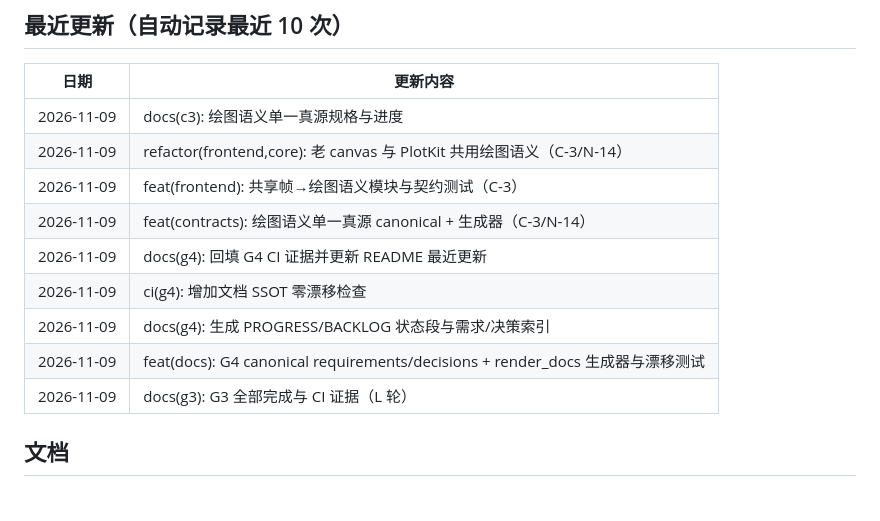
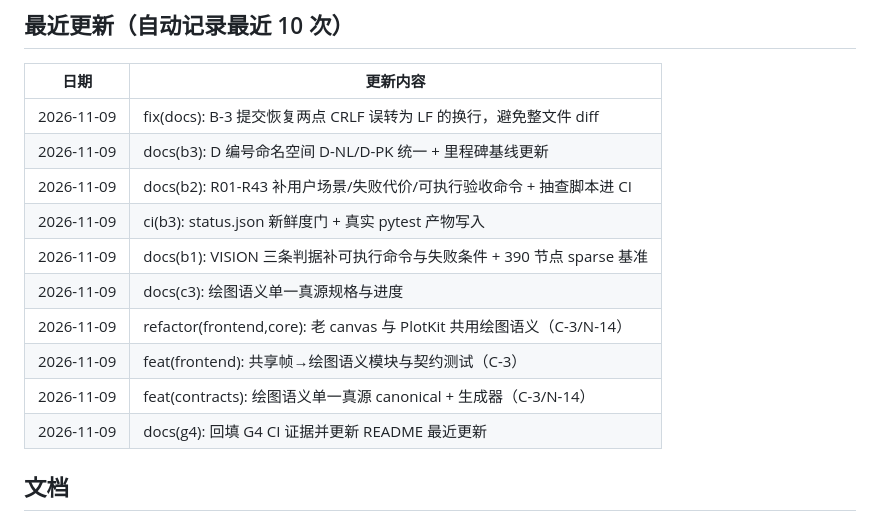
Before and after one commit to qgfn106-blip/NetLab, a Markdown page: README.md, the part around the change. GitHub-like rendering.

Commit message:
docs(readme): 更新最近 10 次记录（B-1/B-2/B-3）

```diff
--- a/README.md
+++ b/README.md
@@ -112,15 +112,16 @@ python -m netlab.desktop
 
 | 日期 | 更新内容 |
 |---|---|
+| 2026-11-09 | fix(docs): B-3 提交恢复两点 CRLF 误转为 LF 的换行，避免整文件 diff |
+| 2026-11-09 | docs(b3): D 编号命名空间 D-NL/D-PK 统一 + 里程碑基线更新 |
+| 2026-11-09 | docs(b2): R01-R43 补用户场景/失败代价/可执行验收命令 + 抽查脚本进 CI |
+| 2026-11-09 | ci(b3): status.json 新鲜度门 + 真实 pytest 产物写入 |
+| 2026-11-09 | docs(b1): VISION 三条判据补可执行命令与失败条件 + 390 节点 sparse 基准 |
 | 2026-11-09 | docs(c3): 绘图语义单一真源规格与进度 |
 | 2026-11-09 | refactor(frontend,core): 老 canvas 与 PlotKit 共用绘图语义（C-3/N-14） |
 | 2026-11-09 | feat(frontend): 共享帧→绘图语义模块与契约测试（C-3） |
 | 2026-11-09 | feat(contracts): 绘图语义单一真源 canonical + 生成器（C-3/N-14） |
 | 2026-11-09 | docs(g4): 回填 G4 CI 证据并更新 README 最近更新 |
-| 2026-11-09 | ci(g4): 增加文档 SSOT 零漂移检查 |
-| 2026-11-09 | docs(g4): 生成 PROGRESS/BACKLOG 状态段与需求/决策索引 |
-| 2026-11-09 | feat(docs): G4 canonical requirements/decisions + render_docs 生成器与漂移测试 |
-| 2026-11-09 | docs(g3): G3 全部完成与 CI 证据（L 轮） |
 
 <!-- END LAST 10 UPDATES -->
 
```
